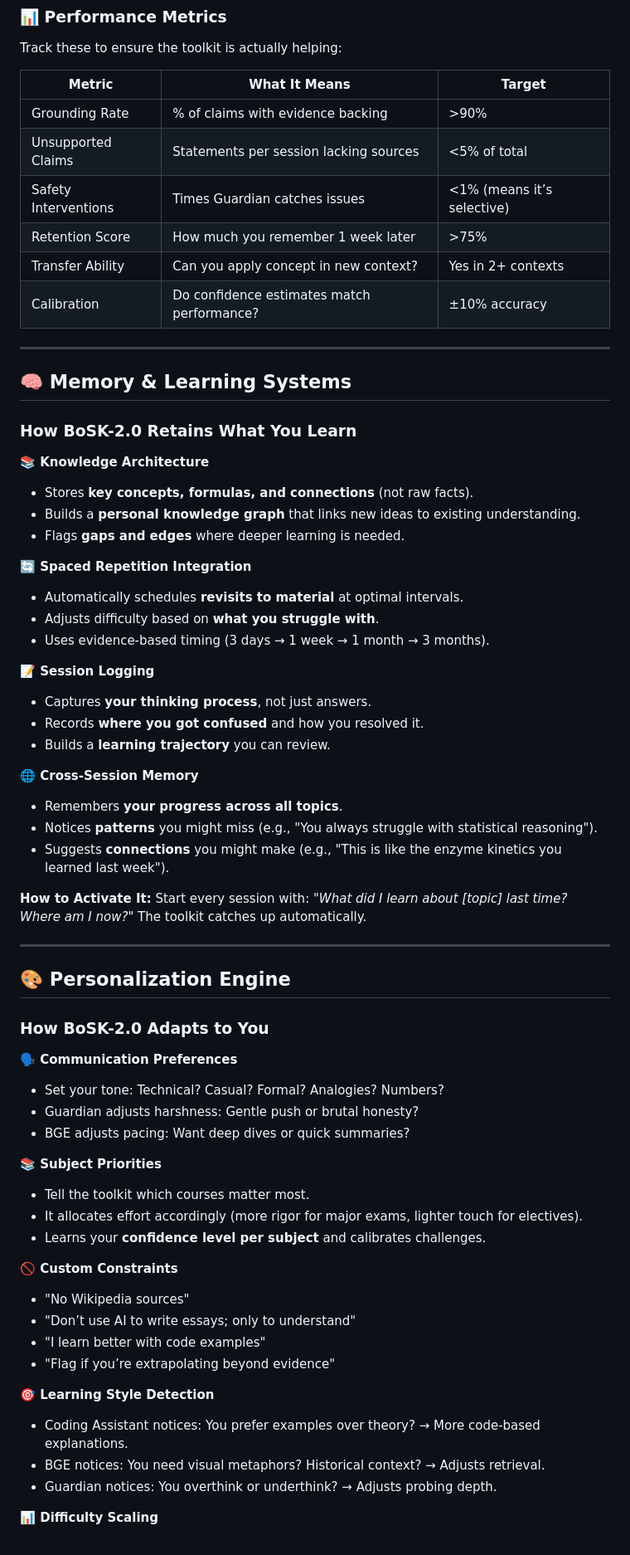
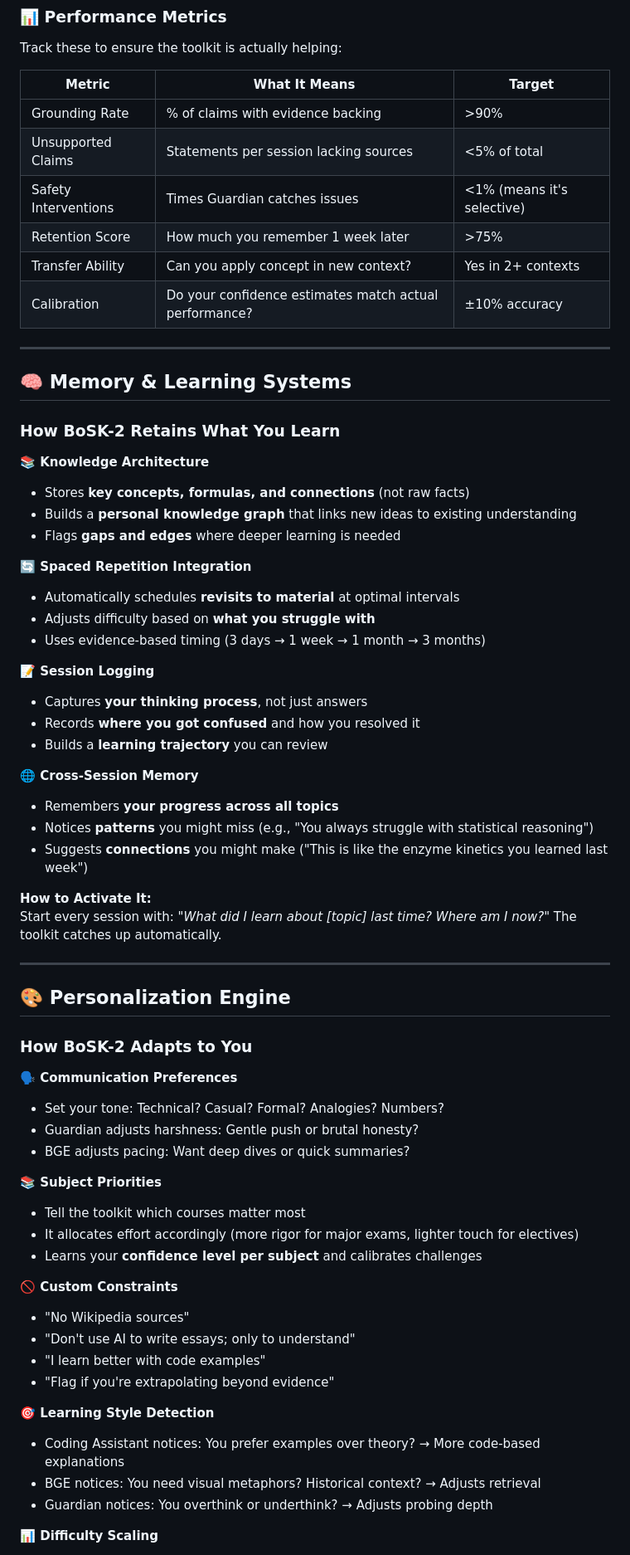
Before and after one commit to jkjkjavier777/The-Book-of-Secret-Knowledge-2, a Markdown page: README.md, the part around one of its changes. Shown at 83% size. Rendered like a GitHub page.

```diff
--- a/README.md
+++ b/README.md
@@ -298,40 +178,40 @@ The toolkit operates in three safety levels to keep studying ethical and effecti
 
 Track these to ensure the toolkit is actually helping:
 
-| **Metric**               | **What It Means**                          | **Target**               |
-|--------------------------|-------------------------------------------|--------------------------|
-| Grounding Rate           | % of claims with evidence backing         | >90%                     |
-| Unsupported Claims        | Statements per session lacking sources    | <5% of total            |
-| Safety Interventions     | Times Guardian catches issues             | <1% (means it’s selective)|
-| Retention Score          | How much you remember 1 week later        | >75%                     |
-| Transfer Ability         | Can you apply concept in new context?      | Yes in 2+ contexts       |
-| Calibration              | Do confidence estimates match performance? | ±10% accuracy            |
+| **Metric** | **What It Means** | **Target** |
+|-----------|-----------------|----------|
+| Grounding Rate | % of claims with evidence backing | >90% |
+| Unsupported Claims | Statements per session lacking sources | <5% of total |
+| Safety Interventions | Times Guardian catches issues | <1% (means it's selective) |
+| Retention Score | How much you remember 1 week later | >75% |
+| Transfer Ability | Can you apply concept in new context? | Yes in 2+ contexts |
+| Calibration | Do your confidence estimates match actual performance? | ±10% accuracy |
 
 ---
 
 ## 🧠 Memory & Learning Systems
 
-### **How BoSK-2.0 Retains What You Learn**
+### **How BoSK-2 Retains What You Learn**
 
 **📚 Knowledge Architecture**
-- Stores **key concepts, formulas, and connections** (not raw facts).
-- Builds a **personal knowledge graph** that links new ideas to existing understanding.
-- Flags **gaps and edges** where deeper learning is needed.
+- Stores **key concepts, formulas, and connections** (not raw facts)
+- Builds a **personal knowledge graph** that links new ideas to existing understanding
+- Flags **gaps and edges** where deeper learning is needed
 
 **🔄 Spaced Repetition Integration**
-- Automatically schedules **revisits to material** at optimal intervals.
-- Adjusts difficulty based on **what you struggle with**.
-- Uses evidence-based timing (3 days → 1 week → 1 month → 3 months).
+- Automatically schedules **revisits to material** at optimal intervals
+- Adjusts difficulty based on **what you struggle with**
+- Uses evidence-based timing (3 days → 1 week → 1 month → 3 months)
 
 **📝 Session Logging**
-- Captures **your thinking process**, not just answers.
-- Records **where you got confused** and how you resolved it.
-- Builds a **learning trajectory** you can review.
+- Captures **your thinking process**, not just answers
+- Records **where you got confused** and how you resolved it
+- Builds a **learning trajectory** you can review
 
 **🌐 Cross-Session Memory**
-- Remembers **your progress across all topics**.
-- Notices **patterns** you might miss (e.g., "You always struggle with statistical reasoning").
-- Suggests **connections** you might make (e.g., "This is like the enzyme kinetics you learned last week").
+- Remembers **your progress across all topics**
+- Notices **patterns** you might miss (e.g., "You always struggle with statistical reasoning")
+- Suggests **connections** you might make ("This is like the enzyme kinetics you learned last week")
 
 **How to Activate It:**
 Start every session with: *"What did I learn about [topic] last time? Where am I now?"* The toolkit catches up automatically.
@@ -340,7 +220,7 @@ Start every session with: *"What did I learn about [topic] last time? Where am I
 
 ## 🎨 Personalization Engine
 
-### **How BoSK-2.0 Adapts to You**
+### **How BoSK-2 Adapts to You**
 
 **🗣️ Communication Preferences**
 - Set your tone: Technical? Casual? Formal? Analogies? Numbers?
@@ -348,19 +228,19 @@ Start every session with: *"What did I learn about [topic] last time? Where am I
 - BGE adjusts pacing: Want deep dives or quick summaries?
 
 **📚 Subject Priorities**
-- Tell the toolkit which courses matter most.
-- It allocates effort accordingly (more rigor for major exams, lighter touch for electives).
-- Learns your **confidence level per subject** and calibrates challenges.
+- Tell the toolkit which courses matter most
+- It allocates effort accordingly (more rigor for major exams, lighter touch for electives)
+- Learns your **confidence level per subject** and calibrates challenges
 
 **🚫 Custom Constraints**
 - "No Wikipedia sources"
-- "Don’t use AI to write essays; only to understand"
+- "Don't use AI to write essays; only to understand"
 - "I learn better with code examples"
-- "Flag if you’re extrapolating beyond evidence"
+- "Flag if you're extrapolating beyond evidence"
 
 **🎯 Learning Style Detection**
-- Coding Assistant notices: You prefer examples over theory? → More code-based explanations.
-- BGE notices: You need visual metaphors? Historical context? → Adjusts retrieval.
-- Guardian notices: You overthink or underthink? → Adjusts probing depth.
+- Coding Assistant notices: You prefer examples over theory? → More code-based explanations
+- BGE notices: You need visual metaphors? Historical context? → Adjusts retrieval
+- Guardian notices: You overthink or underthink? → Adjusts probing depth
 
 **📊 Difficulty Scaling**
```
Also changed, not shown: other parts of README.md (+180 -264 lines).
